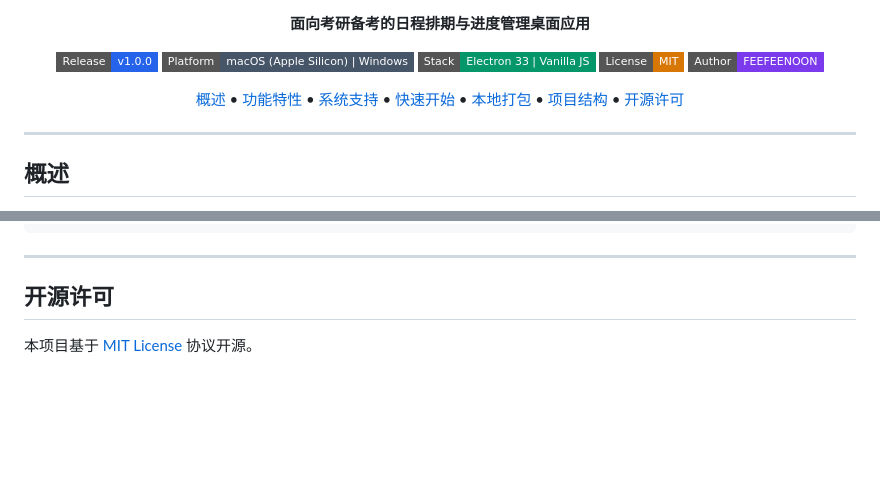
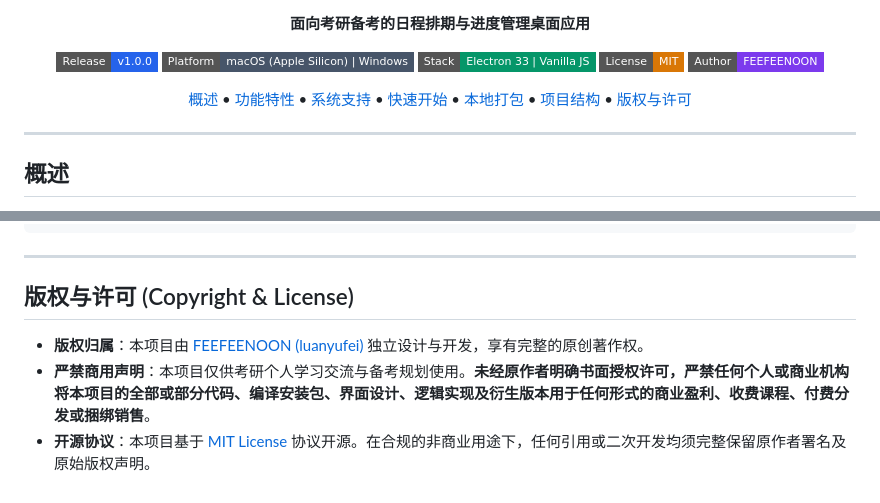
Before and after one commit to luanyufei/KaoyanFlow, a Markdown page: README.md, 2 parts joined by grey strips. Rendered like a GitHub page; badges without logos; blank space fills up the shorter version.

Commit message:
docs: add copyright statement and non-commercial license notice

```diff
--- a/README.md
+++ b/README.md
@@ -21,7 +21,7 @@
   <a href="#快速开始">快速开始</a> •
   <a href="#本地打包">本地打包</a> •
   <a href="#项目结构">项目结构</a> •
-  <a href="#开源许可">开源许可</a>
+  <a href="#版权与许可">版权与许可</a>
 </p>
 
 </div>
@@ -140,6 +140,8 @@ KaoyanFlow/
 
 ---
 
-## 开源许可
+## 版权与许可 (Copyright & License)
 
-本项目基于 [MIT License](LICENSE) 协议开源。
+- **版权归属**：本项目由 [FEEFEENOON (luanyufei)](https://github.com/luanyufei) 独立设计与开发，享有完整的原创著作权。
+- **严禁商用声明**：本项目仅供考研个人学习交流与备考规划使用。**未经原作者明确书面授权许可，严禁任何个人或商业机构将本项目的全部或部分代码、编译安装包、界面设计、逻辑实现及衍生版本用于任何形式的商业盈利、收费课程、付费分发或捆绑销售**。
+- **开源协议**：本项目基于 [MIT License](LICENSE) 协议开源。在合规的非商业用途下，任何引用或二次开发均须完整保留原作者署名及原始版权声明。
```
